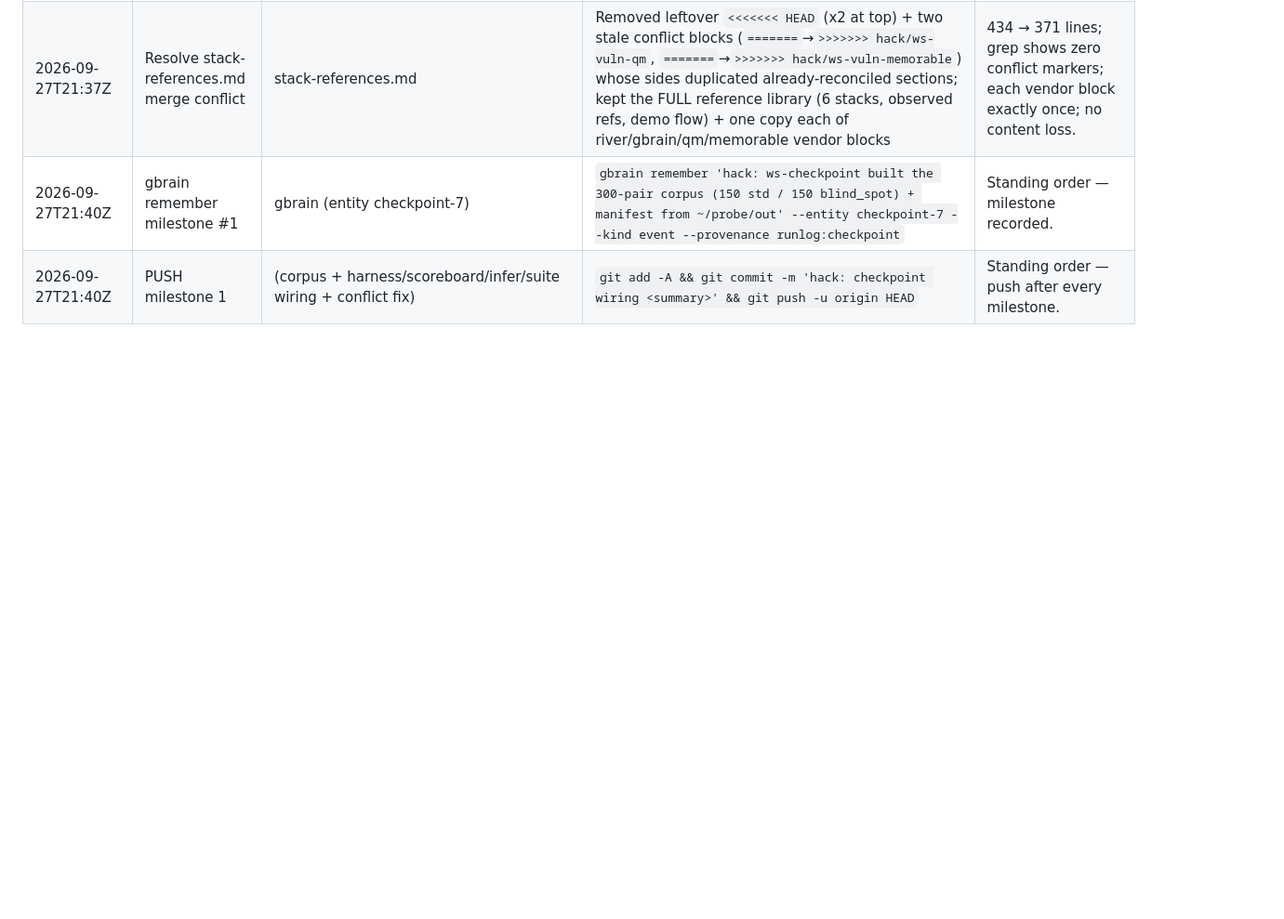
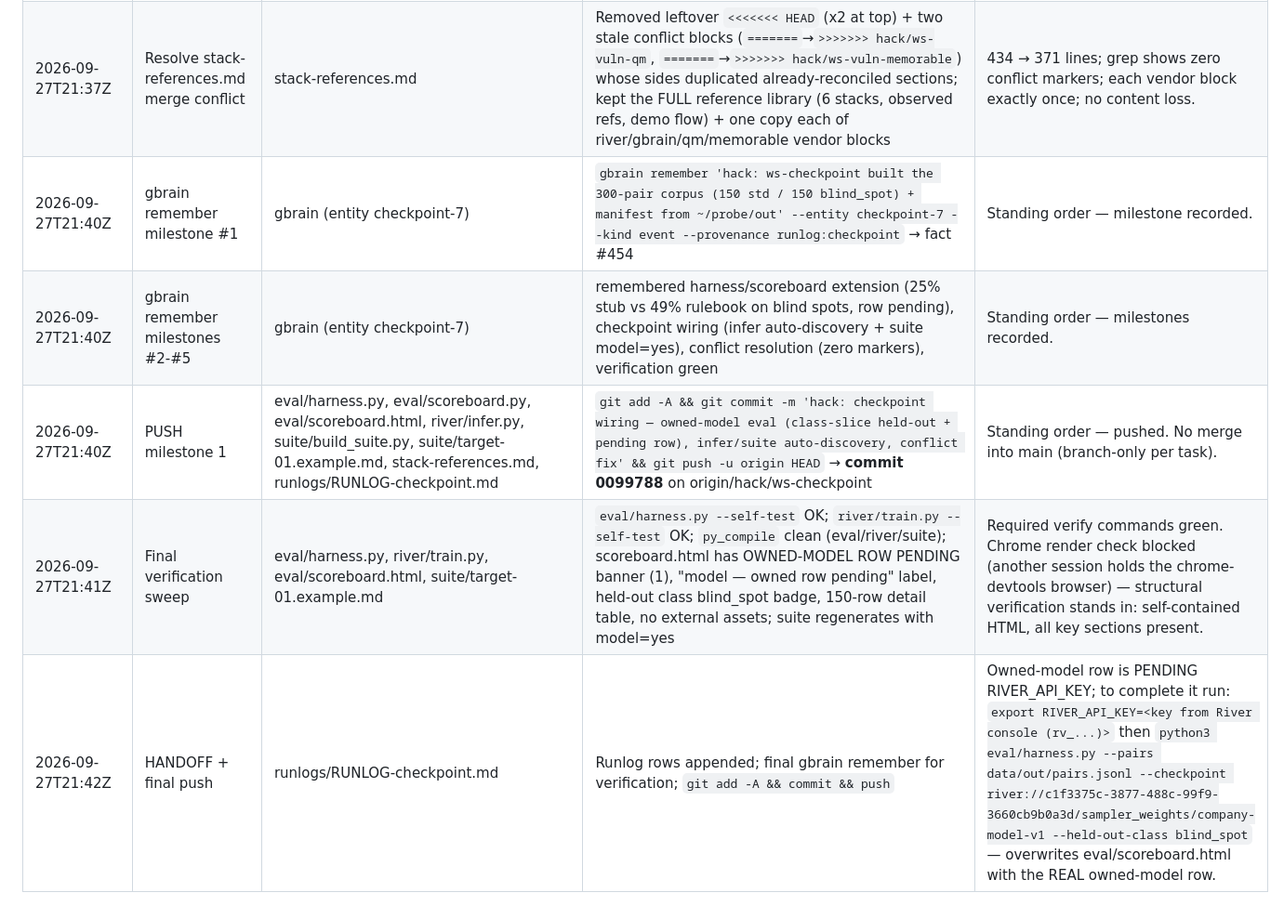
Before and after one commit to peterolkhov/customsecuritymodel, a Markdown page: runlogs/RUNLOG-checkpoint.md, the part around the change. Shown at 93% size. GitHub-like rendering; blank space fills up the shorter version.

Commit message:
hack: checkpoint wiring — runlog final rows + verification record

```diff
--- a/runlogs/RUNLOG-checkpoint.md
+++ b/runlogs/RUNLOG-checkpoint.md
@@ -22,5 +22,8 @@ Rule: append-only, one row per step. Format: `UTC_TIMESTAMP | ACTION | FILE(s) |
 | 2026-09-27T21:35Z | Wire build_suite.py: checkpoint.txt source of truth | suite/build_suite.py | `latest_model()` now scans run dirs (not just meta.json), reads checkpoint.txt URI + meta provenance; same discovery as infer.py | Generated suite shows `model=yes` + "Severity rankings below are attributed to this checkpoint" once river/out/ holds a checkpoint. |
 | 2026-09-27T21:39Z | Verify suite attribution | suite/target-01.example.md | `suite/build_suite.py --company target-01.example --input data/out/pairs.jsonl` → `model=yes`; header: **Owned model:** river://c1f3375c-.../company-model-v1 (base Qwen/Qwen3.5-9B, 300 pairs); rankings attributed to the checkpoint | Multiplayer suite now runs against the real owned model. |
 | 2026-09-27T21:37Z | Resolve stack-references.md merge conflict | stack-references.md | Removed leftover `<<<<<<< HEAD` (x2 at top) + two stale conflict blocks (`=======`→`>>>>>>> hack/ws-vuln-qm`, `=======`→`>>>>>>> hack/ws-vuln-memorable`) whose sides duplicated already-reconciled sections; kept the FULL reference library (6 stacks, observed refs, demo flow) + one copy each of river/gbrain/qm/memorable vendor blocks | 434 → 371 lines; grep shows zero conflict markers; each vendor block exactly once; no content loss. |
-| 2026-09-27T21:40Z | gbrain remember milestone #1 | gbrain (entity checkpoint-7) | `gbrain remember 'hack: ws-checkpoint built the 300-pair corpus (150 std / 150 blind_spot) + manifest from ~/probe/out' --entity checkpoint-7 --kind event --provenance runlog:checkpoint` | Standing order — milestone recorded. |
-| 2026-09-27T21:40Z | PUSH milestone 1 | (corpus + harness/scoreboard/infer/suite wiring + conflict fix) | `git add -A && git commit -m 'hack: checkpoint wiring <summary>' && git push -u origin HEAD` | Standing order — push after every milestone. |
+| 2026-09-27T21:40Z | gbrain remember milestone #1 | gbrain (entity checkpoint-7) | `gbrain remember 'hack: ws-checkpoint built the 300-pair corpus (150 std / 150 blind_spot) + manifest from ~/probe/out' --entity checkpoint-7 --kind event --provenance runlog:checkpoint` → fact #454 | Standing order — milestone recorded. |
+| 2026-09-27T21:40Z | gbrain remember milestones #2-#5 | gbrain (entity checkpoint-7) | remembered harness/scoreboard extension (25% stub vs 49% rulebook on blind spots, row pending), checkpoint wiring (infer auto-discovery + suite model=yes), conflict resolution (zero markers), verification green | Standing order — milestones recorded. |
+| 2026-09-27T21:40Z | PUSH milestone 1 | eval/harness.py, eval/scoreboard.py, eval/scoreboard.html, river/infer.py, suite/build_suite.py, suite/target-01.example.md, stack-references.md, runlogs/RUNLOG-checkpoint.md | `git add -A && git commit -m 'hack: checkpoint wiring — owned-model eval (class-slice held-out + pending row), infer/suite auto-discovery, conflict fix' && git push -u origin HEAD` → **commit 0099788** on origin/hack/ws-checkpoint | Standing order — pushed. No merge into main (branch-only per task). |
+| 2026-09-27T21:41Z | Final verification sweep | eval/harness.py, river/train.py, eval/scoreboard.html, suite/target-01.example.md | `eval/harness.py --self-test` OK; `river/train.py --self-test` OK; `py_compile` clean (eval/river/suite); scoreboard.html has OWNED-MODEL ROW PENDING banner (1), "model — owned row pending" label, held-out class blind_spot badge, 150-row detail table, no external assets; suite regenerates with model=yes | Required verify commands green. Chrome render check blocked (another session holds the chrome-devtools browser) — structural verification stands in: self-contained HTML, all key sections present. |
+| 2026-09-27T21:42Z | HANDOFF + final push | runlogs/RUNLOG-checkpoint.md | Runlog rows appended; final gbrain remember for verification; `git add -A && commit && push` | Owned-model row is PENDING RIVER_API_KEY; to complete it run: `export RIVER_API_KEY=<key from River console (rv_...)>` then `python3 eval/harness.py --pairs data/out/pairs.jsonl --checkpoint river://c1f3375c-3877-488c-99f9-3660cb9b0a3d/sampler_weights/company-model-v1 --held-out-class blind_spot` — overwrites eval/scoreboard.html with the REAL owned-model row. |
```
Also changed, not shown: suite/target-01.example.md (+1 -1 lines).
